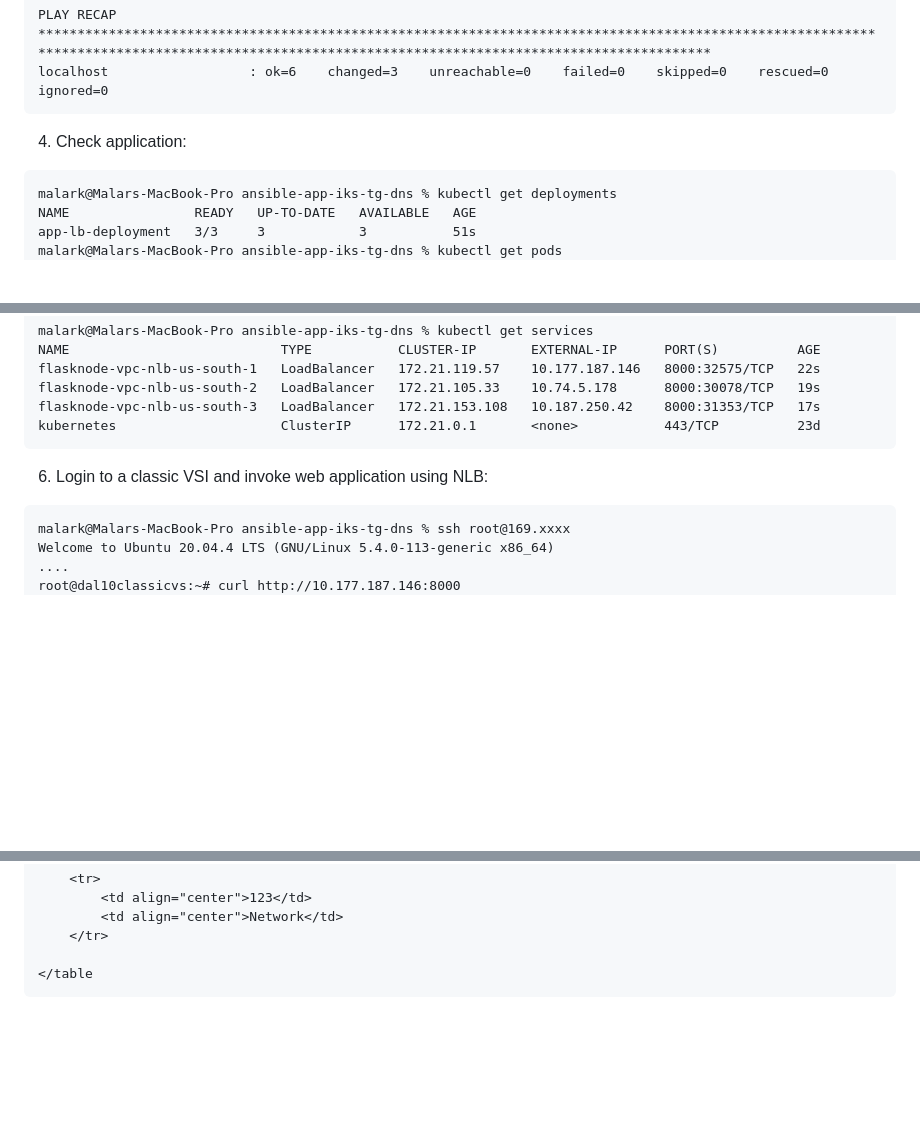
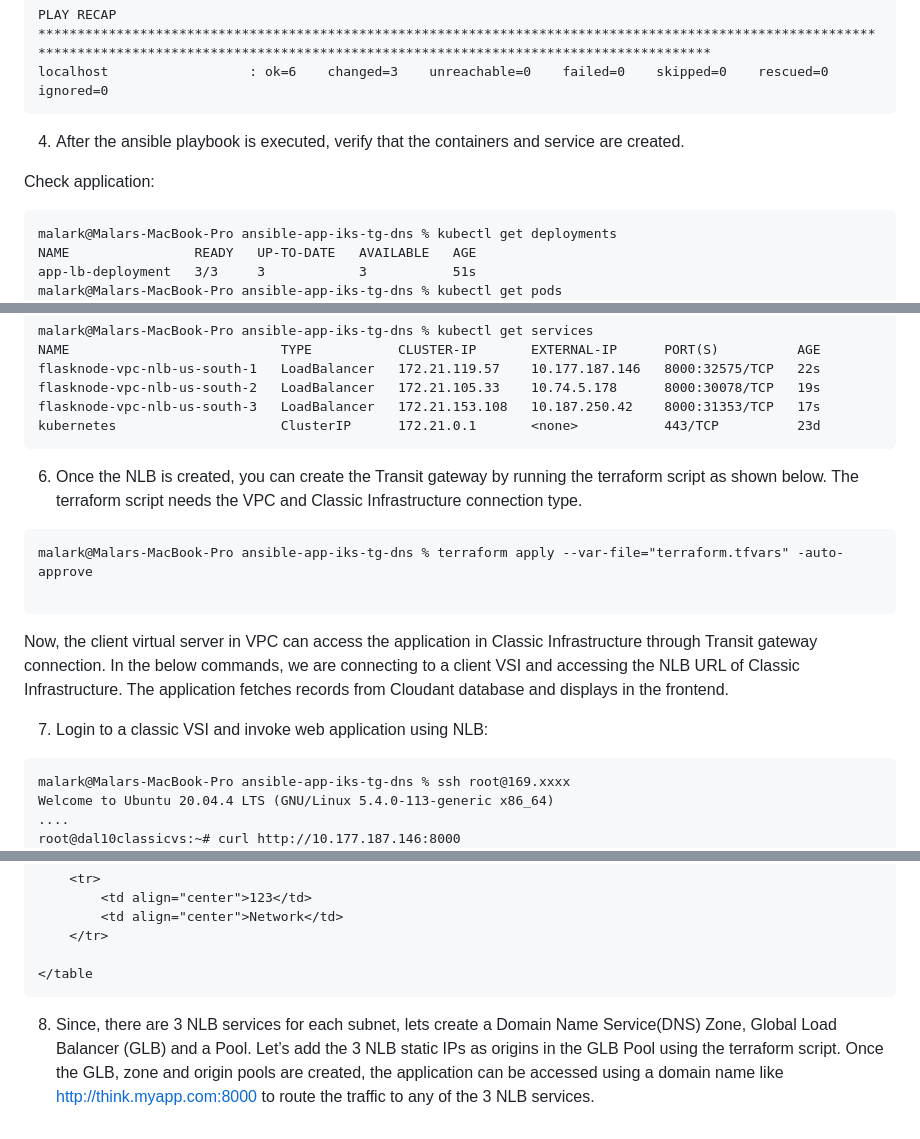
Before and after one commit to IBM-Cloud/vnf-samples, a Markdown page: ansible-app-iks-tg-dns/README.md, 3 parts joined by grey strips. GitHub-like rendering; blank space fills up the shorter version.

````diff
--- a/ansible-app-iks-tg-dns/README.md
+++ b/ansible-app-iks-tg-dns/README.md
@@ -60,7 +60,9 @@ PLAY RECAP *********************************************************************
 localhost                  : ok=6    changed=3    unreachable=0    failed=0    skipped=0    rescued=0    ignored=0
 ```
 
-4. Check application:
+4. After the ansible playbook is executed, verify that the containers and service are created.
+
+Check application:
 
 ```
 malark@Malars-MacBook-Pro ansible-app-iks-tg-dns % kubectl get deployments
@@ -83,7 +85,15 @@ flasknode-vpc-nlb-us-south-3   LoadBalancer   172.21.153.108   10.187.250.42
 kubernetes                     ClusterIP      172.21.0.1       <none>           443/TCP          23d
 ```
 
-6. Login to a classic VSI and invoke web application using NLB:
+6. Once the NLB is created, you can create the Transit gateway by running the terraform script as shown below. The terraform script needs the VPC and Classic Infrastructure connection type.
+
+```
+malark@Malars-MacBook-Pro ansible-app-iks-tg-dns % terraform apply --var-file="terraform.tfvars" -auto-approve
+
+```
+Now, the client virtual server in VPC can access the application in Classic Infrastructure  through Transit gateway connection. In the below commands, we are connecting to a client VSI and accessing the NLB URL of Classic Infrastructure. The application fetches records from Cloudant database and displays in the frontend.
+
+7. Login to a classic VSI and invoke web application using NLB:
 
 ```
 malark@Malars-MacBook-Pro ansible-app-iks-tg-dns % ssh root@169.xxxx
@@ -122,3 +132,5 @@ root@dal10classicvs:~# curl http://10.177.187.146:8000
 
 </table
 ```
+
+8. Since, there are 3 NLB services for each subnet, lets create a Domain Name Service(DNS) Zone, Global Load Balancer (GLB) and a Pool. Let’s add the 3 NLB static IPs as origins in the GLB Pool using the terraform script. Once the GLB, zone and origin pools are created, the application can be accessed using a domain name like http://think.myapp.com:8000 to route the traffic to any of the 3 NLB services.
````
